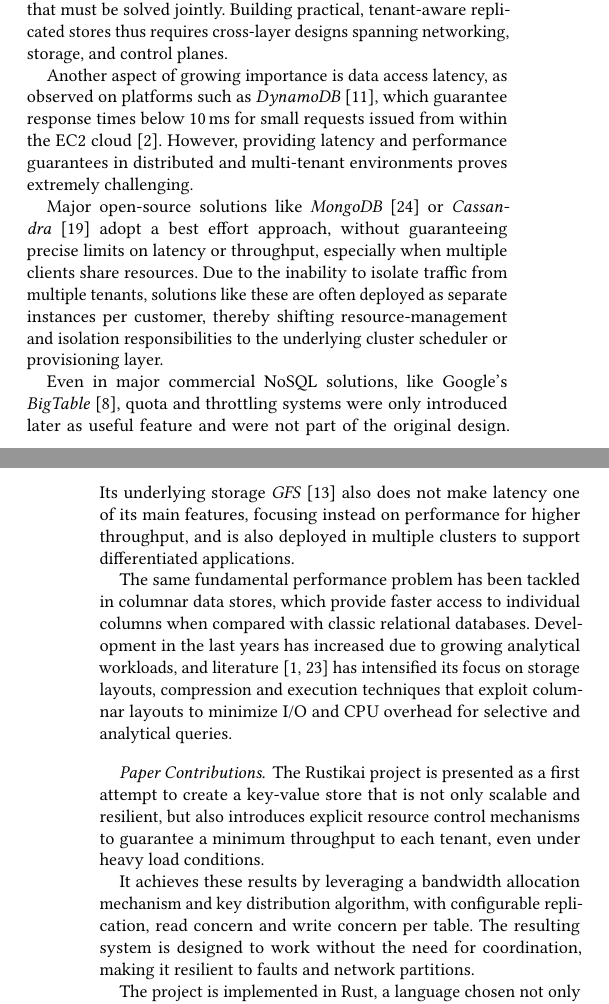
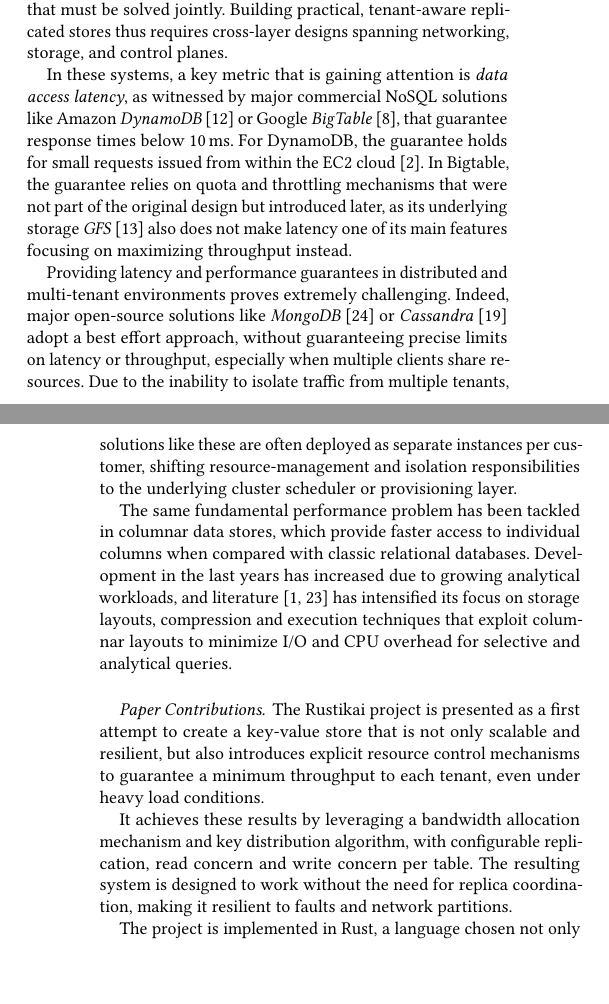
Before and after one commit to Virv12/tesi-kitsurai, a LaTeX paper (src/main.tex, which reads src/01-introduction/main.tex): two parts of the columns of pages 1 and 2 of 10, joined at a grey line, cut so that both start at the same text, the shorter picture padded with empty space. Compiled offline with pdfLaTeX.

Commit message:
intro pass

```diff
--- a/src/01-introduction/main.tex
+++ b/src/01-introduction/main.tex
@@ -16,19 +16,18 @@
 These constraints create a space of hard engineering and algorithmic problems --- from replication protocols to resource managers --- that must be solved jointly.
 Building practical, tenant-aware replicated stores thus requires cross-layer designs spanning networking, storage, and control planes.
 
-Another aspect of growing importance is data access latency, as observed on platforms such as \textit{DynamoDB}~\cite{Dynamo2007},
-which guarantee response times below \qty{10}{\milli\second} for small requests issued from within the EC2 cloud~\cite{DynamoWhitepaper}.
-However, providing latency and performance guarantees in distributed and multi-tenant environments proves extremely challenging.
+In these systems,
+a key metric that is gaining attention is \emph{data access latency}, as witnessed
+by major commercial NoSQL solutions like Amazon \textit{DynamoDB}~\cite{Dynamo2022} or Google \textit{BigTable}~\cite{Bigtable}, that guarantee response times below \qty{10}{\milli\second}. For DynamoDB, the guarantee holds for small requests issued from within the EC2 cloud~\cite{DynamoWhitepaper}. In Bigtable, the guarantee relies on quota and throttling mechanisms that were not part of the original design but introduced later, as
+its underlying storage \textit{GFS}~\cite{GFS} also does not make latency one of its main features
+focusing on maximizing throughput instead. %%, and is also deployed in multiple clusters to support differentiated applications.
 
-Major open-source solutions like \textit{MongoDB}~\cite{Mongo} or \textit{Cassandra}~\cite{Cassandra} adopt a best effort approach,
+Providing latency and performance guarantees in distributed and multi-tenant environments proves extremely challenging.
+%
+Indeed, major open-source solutions like \textit{MongoDB}~\cite{Mongo} or \textit{Cassandra}~\cite{Cassandra} adopt a best effort approach,
 without guaranteeing precise limits on latency or throughput, especially when multiple clients share resources.
 Due to the inability to isolate traffic from multiple tenants, solutions like these are often deployed as separate instances per customer,
-thereby shifting resource-management and isolation responsibilities to the underlying cluster scheduler or provisioning layer.
-
-Even in major commercial NoSQL solutions, like Google's \textit{BigTable}~\cite{Bigtable},
-quota and throttling systems were only introduced later as useful feature and were not part of the original design.
-Its underlying storage \textit{GFS}~\cite{GFS} also does not make latency one of its main features,
-focusing instead on performance for higher throughput, and is also deployed in multiple clusters to support differentiated applications.
+shifting resource-management and isolation responsibilities to the underlying cluster scheduler or provisioning layer.
 
 The same fundamental performance problem has been tackled in columnar data stores,
 which provide faster access to individual columns when compared with classic relational databases.
@@ -41,7 +40,7 @@
 but also introduces explicit resource control mechanisms to guarantee a minimum throughput to each tenant, even under heavy load conditions.
 
 It achieves these results by leveraging a bandwidth allocation mechanism and key distribution algorithm, with configurable replication, read concern and write concern per table.
-The resulting system is designed to work without the need for coordination, making it resilient to faults and network partitions.
+The resulting system is designed to work without the need for replica coordination, making it resilient to faults and network partitions.
 
 The project is implemented in Rust, a language chosen not only for its excellent performance but also for the memory safety model it provides.
 Rust is known for delivering performance comparable to C++ while avoiding common classes of errors such as race conditions or memory leaks,
```
Also changed, not shown: src/sources.bib (+1 -1 lines).
